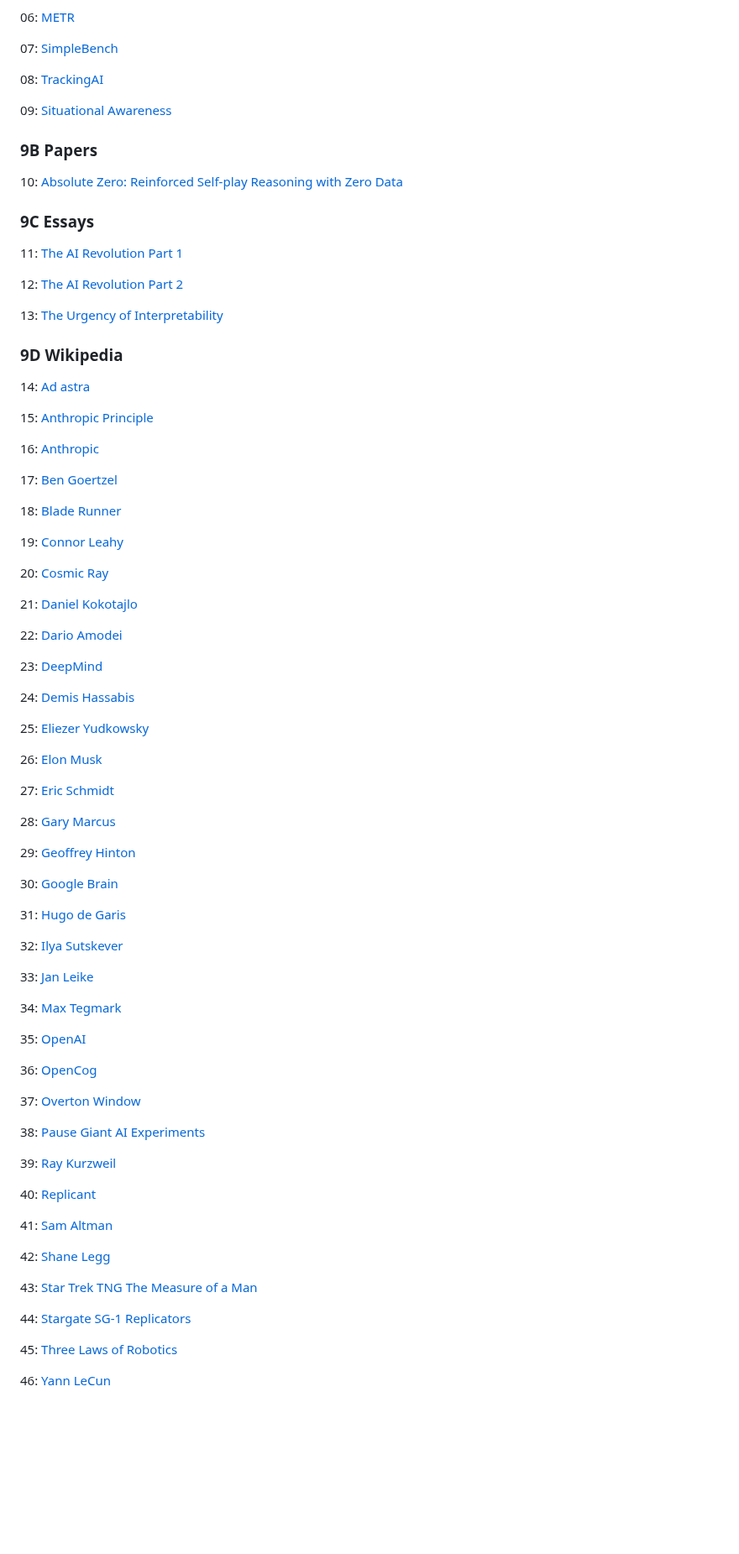
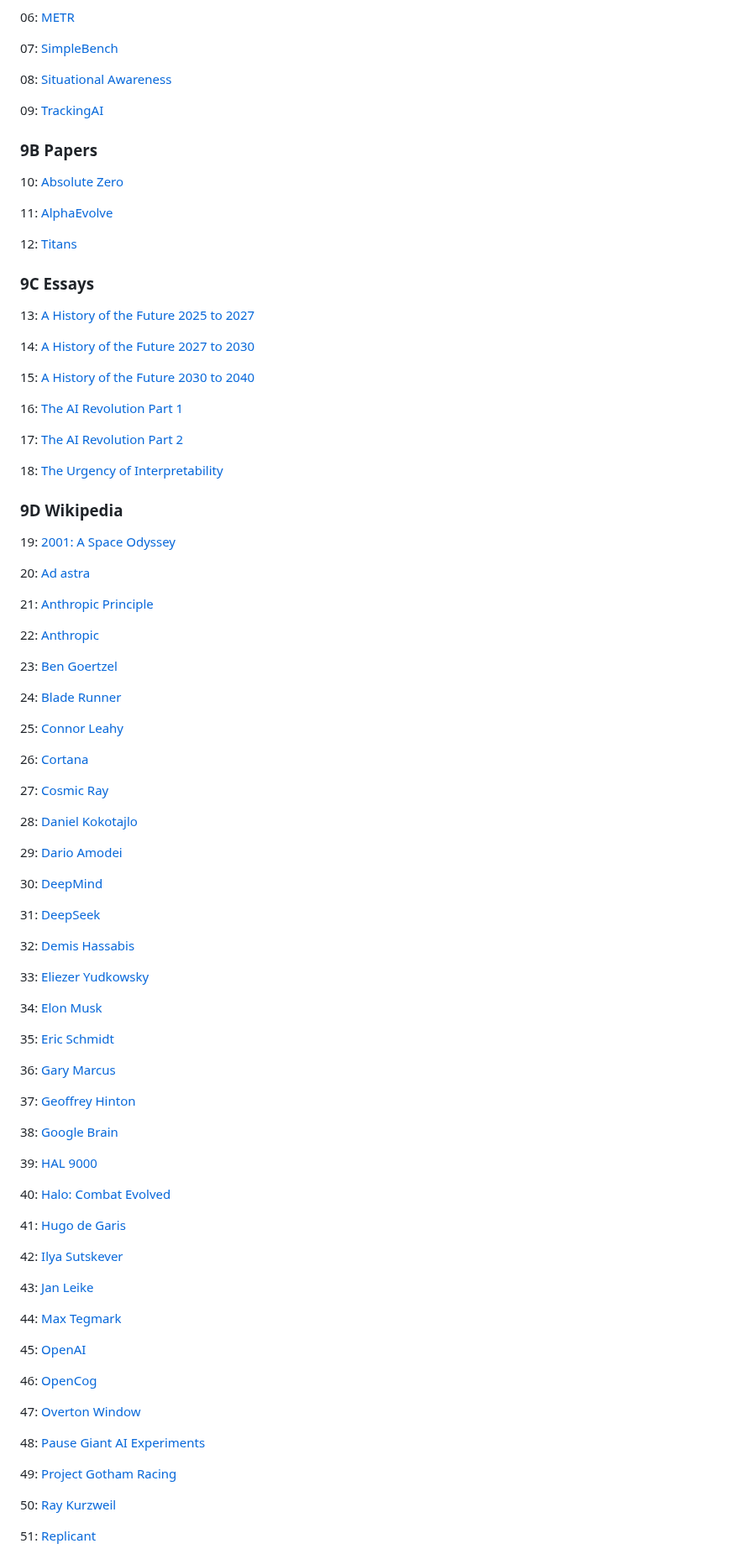
Before and after one commit to craigrmc/alignment, a Markdown page: essay.md, the part around one of its changes. Shown at 84% size. GitHub-like rendering; blank space fills up the shorter version.

Commit message:
Updated references

```diff
--- a/essay.md
+++ b/essay.md
@@ -346,87 +346,97 @@ It is perplexing to be both excited and worried about the coming AIs at the same
 
 07: [SimpleBench](https://simple-bench.com/)
 
-08: [TrackingAI](https://trackingai.org/IQ)
+08: [Situational Awareness](https://situational-awareness.ai/)
 
-09: [Situational Awareness](https://situational-awareness.ai/)
+09: [TrackingAI](https://trackingai.org/IQ)
 
 ### 9B Papers
 
-10: [Absolute Zero: Reinforced Self-play Reasoning with Zero Data](https://arxiv.org/pdf/2505.03335)
+10: [Absolute Zero](https://arxiv.org/pdf/2505.03335)
+
+11: [AlphaEvolve](https://arxiv.org/abs/2103.16196)
+
+12: [Titans](https://arxiv.org/pdf/2501.00663v1)
 
 ### 9C Essays
 
-11: [The AI Revolution Part 1](https://waitbutwhy.com/2015/01/artificial-intelligence-revolution-1.html)
+13: [A History of the Future 2025 to 2027](https://www.nosetgauge.com/p/a-history-of-the-future-2025-2027)
 
-12: [The AI Revolution Part 2](https://waitbutwhy.com/2015/01/artificial-intelligence-revolution-2.html)
+14: [A History of the Future 2027 to 2030](https://www.nosetgauge.com/p/a-history-of-the-future-2027-2030)
 
-13: [The Urgency of Interpretability](https://www.darioamodei.com/post/the-urgency-of-interpretability/)
+15: [A History of the Future 2030 to 2040](https://www.nosetgauge.com/p/a-history-of-the-future-2030-2040)
+
+16: [The AI Revolution Part 1](https://waitbutwhy.com/2015/01/artificial-intelligence-revolution-1.html)
+
+17: [The AI Revolution Part 2](https://waitbutwhy.com/2015/01/artificial-intelligence-revolution-2.html)
+
+18: [The Urgency of Interpretability](https://www.darioamodei.com/post/the-urgency-of-interpretability/)
 
 ### 9D Wikipedia
 
-14: [Ad astra](https://en.wikipedia.org/wiki/Ad_astra)
+19: [2001: A Space Odyssey](https://en.wikipedia.org/wiki/2001:_A_Space_Odyssey)
 
-15: [Anthropic Principle](https://en.wikipedia.org/wiki/Anthropic_principle)
+20: [Ad astra](https://en.wikipedia.org/wiki/Ad_astra)
 
-16: [Anthropic](https://en.wikipedia.org/wiki/Anthropic)
+21: [Anthropic Principle](https://en.wikipedia.org/wiki/Anthropic_principle)
 
-17: [Ben Goertzel](https://en.wikipedia.org/wiki/Ben_Goertzel)
+22: [Anthropic](https://en.wikipedia.org/wiki/Anthropic)
 
-18: [Blade Runner](https://en.wikipedia.org/wiki/Blade_Runner)
+23: [Ben Goertzel](https://en.wikipedia.org/wiki/Ben_Goertzel)
 
-19: [Connor Leahy](https://en.wikipedia.org/wiki/Connor_Leahy)
+24: [Blade Runner](https://en.wikipedia.org/wiki/Blade_Runner)
 
-20: [Cosmic Ray](https://en.wikipedia.org/wiki/Cosmic_ray)
+25: [Connor Leahy](https://en.wikipedia.org/wiki/Connor_Leahy)
 
-21: [Daniel Kokotajlo](https://en.wikipedia.org/wiki/Daniel_Kokotajlo_(researcher))
+26: [Cortana](https://en.wikipedia.org/wiki/Cortana_(Halo))
 
-22: [Dario Amodei](https://en.wikipedia.org/wiki/Dario_Amodei)
+27: [Cosmic Ray](https://en.wikipedia.org/wiki/Cosmic_ray)
 
-23: [DeepMind](https://en.wikipedia.org/wiki/Google_DeepMind)
+28: [Daniel Kokotajlo](https://en.wikipedia.org/wiki/Daniel_Kokotajlo_(researcher))
 
-24: [Demis Hassabis](https://en.wikipedia.org/wiki/Demis_Hassabis)
+29: [Dario Amodei](https://en.wikipedia.org/wiki/Dario_Amodei)
 
-25: [Eliezer Yudkowsky](https://en.wikipedia.org/wiki/Eliezer_Yudkowsky)
+30: [DeepMind](https://en.wikipedia.org/wiki/Google_DeepMind)
 
-26: [Elon Musk](https://en.wikipedia.org/wiki/Elon_Musk)
+31: [DeepSeek](https://en.wikipedia.org/wiki/DeepSeek)
 
-27: [Eric Schmidt](https://en.wikipedia.org/wiki/Eric_Schmidt)
+32: [Demis Hassabis](https://en.wikipedia.org/wiki/Demis_Hassabis)
 
-28: [Gary Marcus](https://en.wikipedia.org/wiki/Gary_Marcus)
+33: [Eliezer Yudkowsky](https://en.wikipedia.org/wiki/Eliezer_Yudkowsky)
 
-29: [Geoffrey Hinton](https://en.wikipedia.org/wiki/Geoffrey_Hinton)
+34: [Elon Musk](https://en.wikipedia.org/wiki/Elon_Musk)
 
-30: [Google Brain](https://en.wikipedia.org/wiki/Google_Brain)
+35: [Eric Schmidt](https://en.wikipedia.org/wiki/Eric_Schmidt)
 
-31: [Hugo de Garis](https://en.wikipedia.org/wiki/Hugo_de_Garis)
+36: [Gary Marcus](https://en.wikipedia.org/wiki/Gary_Marcus)
 
-32: [Ilya Sutskever](https://en.wikipedia.org/wiki/Ilya_Sutskever)
+37: [Geoffrey Hinton](https://en.wikipedia.org/wiki/Geoffrey_Hinton)
 
-33: [Jan Leike](https://en.wikipedia.org/wiki/Jan_Leike)
+38: [Google Brain](https://en.wikipedia.org/wiki/Google_Brain)
 
-34: [Max Tegmark](https://en.wikipedia.org/wiki/Max_Tegmark)
+39: [HAL 9000](https://en.wikipedia.org/wiki/HAL_9000)
 
-35: [OpenAI](https://en.wikipedia.org/wiki/OpenAI)
+40: [Halo: Combat Evolved](https://en.wikipedia.org/wiki/Halo:_Combat_Evolved)
 
-36: [OpenCog](https://en.wikipedia.org/wiki/OpenCog)
+41: [Hugo de Garis](https://en.wikipedia.org/wiki/Hugo_de_Garis)
 
-37: [Overton Window](https://en.wikipedia.org/wiki/Overton_window)
+42: [Ilya Sutskever](https://en.wikipedia.org/wiki/Ilya_Sutskever)
 
-38: [Pause Giant AI Experiments](https://en.wikipedia.org/wiki/Pause_Giant_AI_Experiments:_An_Open_Letter)
+43: [Jan Leike](https://en.wikipedia.org/wiki/Jan_Leike)
 
-39: [Ray Kurzweil](https://en.wikipedia.org/wiki/Ray_Kurzweil)
+44: [Max Tegmark](https://en.wikipedia.org/wiki/Max_Tegmark)
 
-40: [Replicant](https://en.wikipedia.org/wiki/Replicant)
+45: [OpenAI](https://en.wikipedia.org/wiki/OpenAI)
 
-41: [Sam Altman](https://en.wikipedia.org/wiki/Sam_Altman)
+46: [OpenCog](https://en.wikipedia.org/wiki/OpenCog)
 
-42: [Shane Legg](https://en.wikipedia.org/wiki/Shane_Legg)
+47: [Overton Window](https://en.wikipedia.org/wiki/Overton_window)
 
-43: [Star Trek TNG The Measure of a Man](https://en.wikipedia.org/wiki/The_Measure_of_a_Man_(Star_Trek:_The_Next_Generation))
+48: [Pause Giant AI Experiments](https://en.wikipedia.org/wiki/Pause_Giant_AI_Experiments:_An_Open_Letter)
 
-44: [Stargate SG-1 Replicators](https://en.wikipedia.org/wiki/List_of_Stargate_SG-1_characters#Replicators)
+49: [Project Gotham Racing](https://en.wikipedia.org/wiki/Project_Gotham_Racing)
 
-45: [Three Laws of Robotics](https://en.wikipedia.org/wiki/Three_Laws_of_Robotics)
+50: [Ray Kurzweil](https://en.wikipedia.org/wiki/Ray_Kurzweil)
 
-46: [Yann LeCun](https://en.wikipedia.org/wiki/Yann_LeCun)
+51: [Replicant](https://en.wikipedia.org/wiki/Replicant)
 
```
Also changed, not shown: other parts of essay.md (+17 -1 lines).
